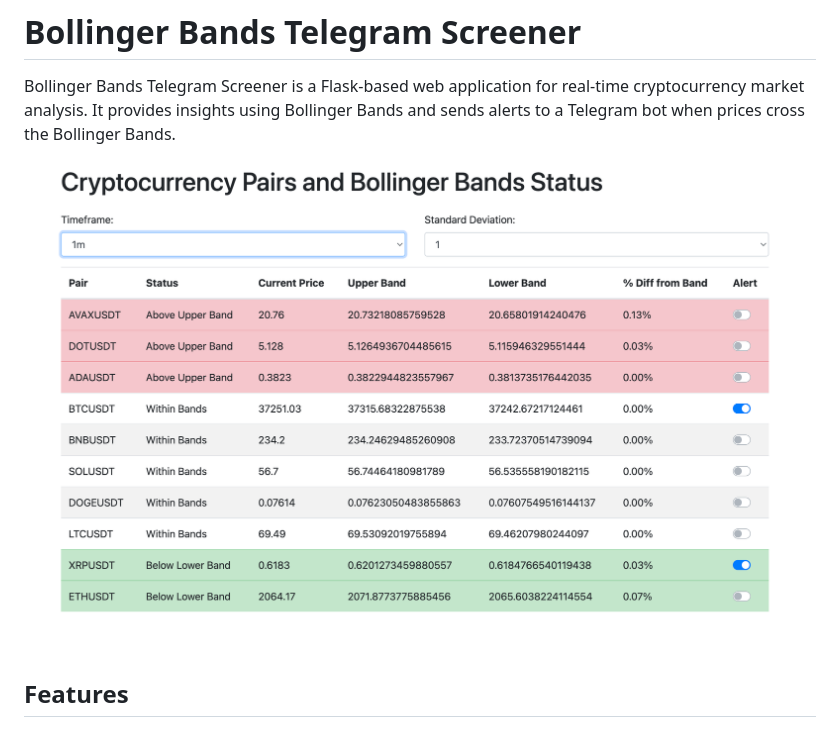
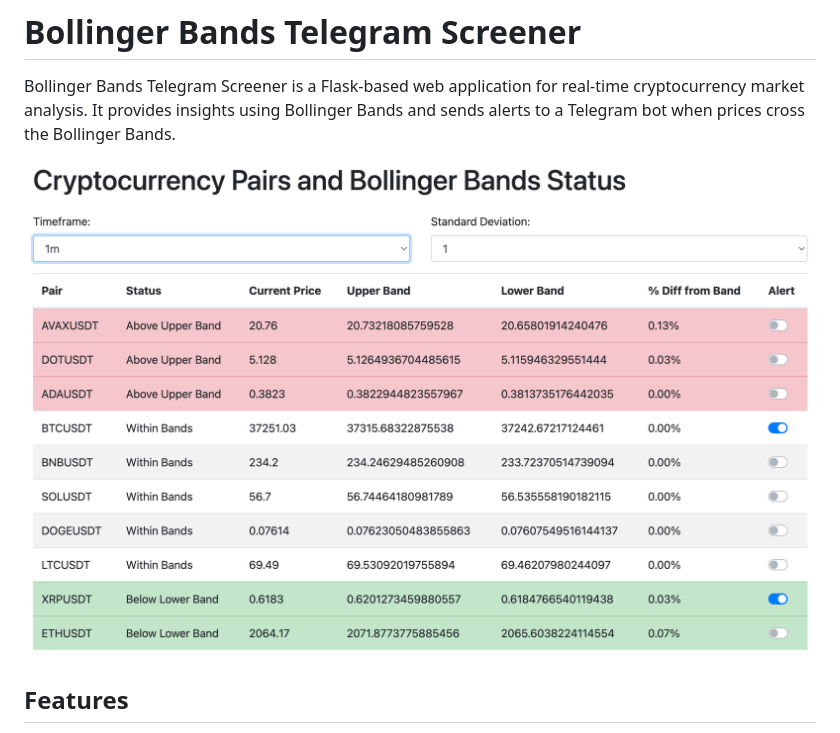
Before and after one commit to IndiasFernandes/BollingerBandsBinanceScreener, a Markdown page: README.md, the part around the change. Rendered like a GitHub page; pictures changed too: images/Screener.png (added), images/Screenshot.png (deleted).

```diff
--- a/README.md
+++ b/README.md
@@ -2,7 +2,7 @@
 
 Bollinger Bands Telegram Screener is a Flask-based web application for real-time cryptocurrency market analysis. It provides insights using Bollinger Bands and sends alerts to a Telegram bot when prices cross the Bollinger Bands.
 
-![Screener Screenshot](images/Screenshot.png)
+![Screener Screenshot](images/Screener.png)
 
 ## Features
 
```
